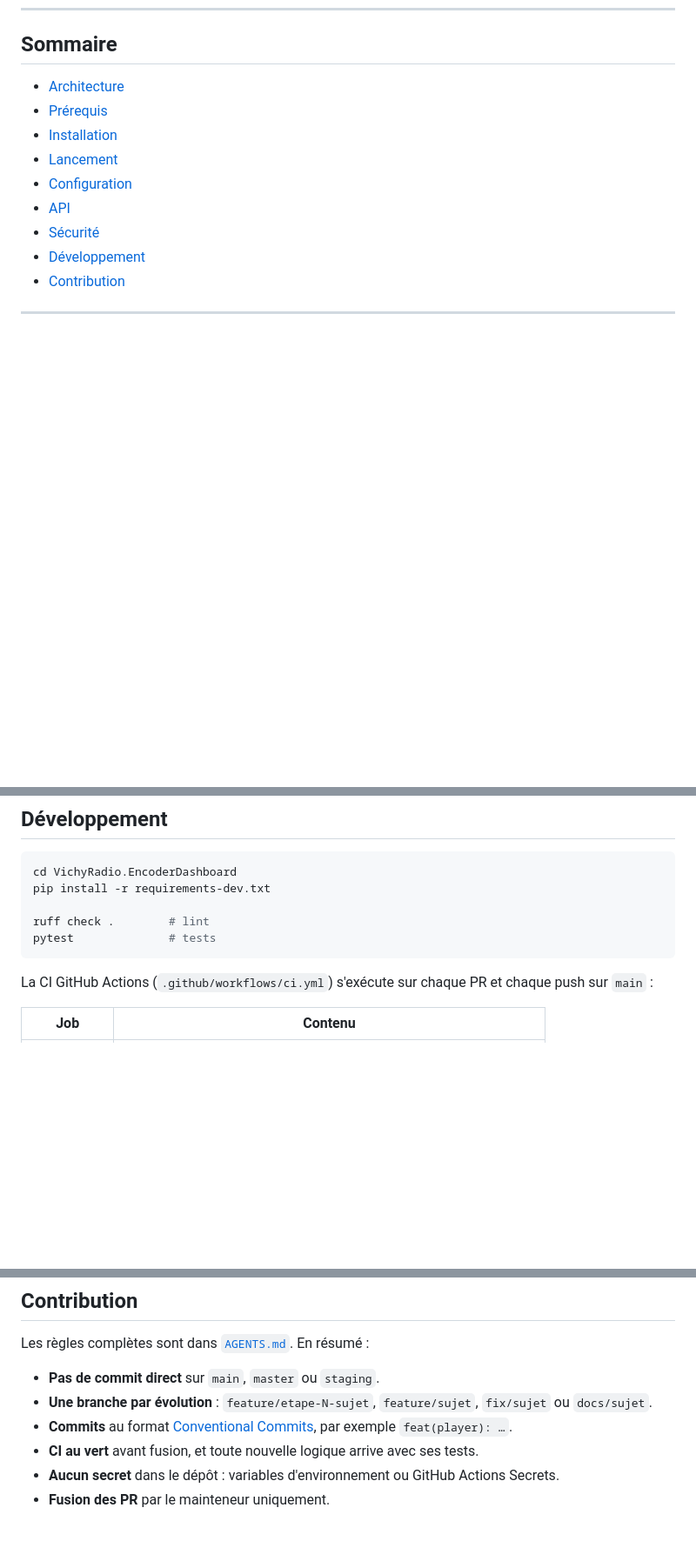
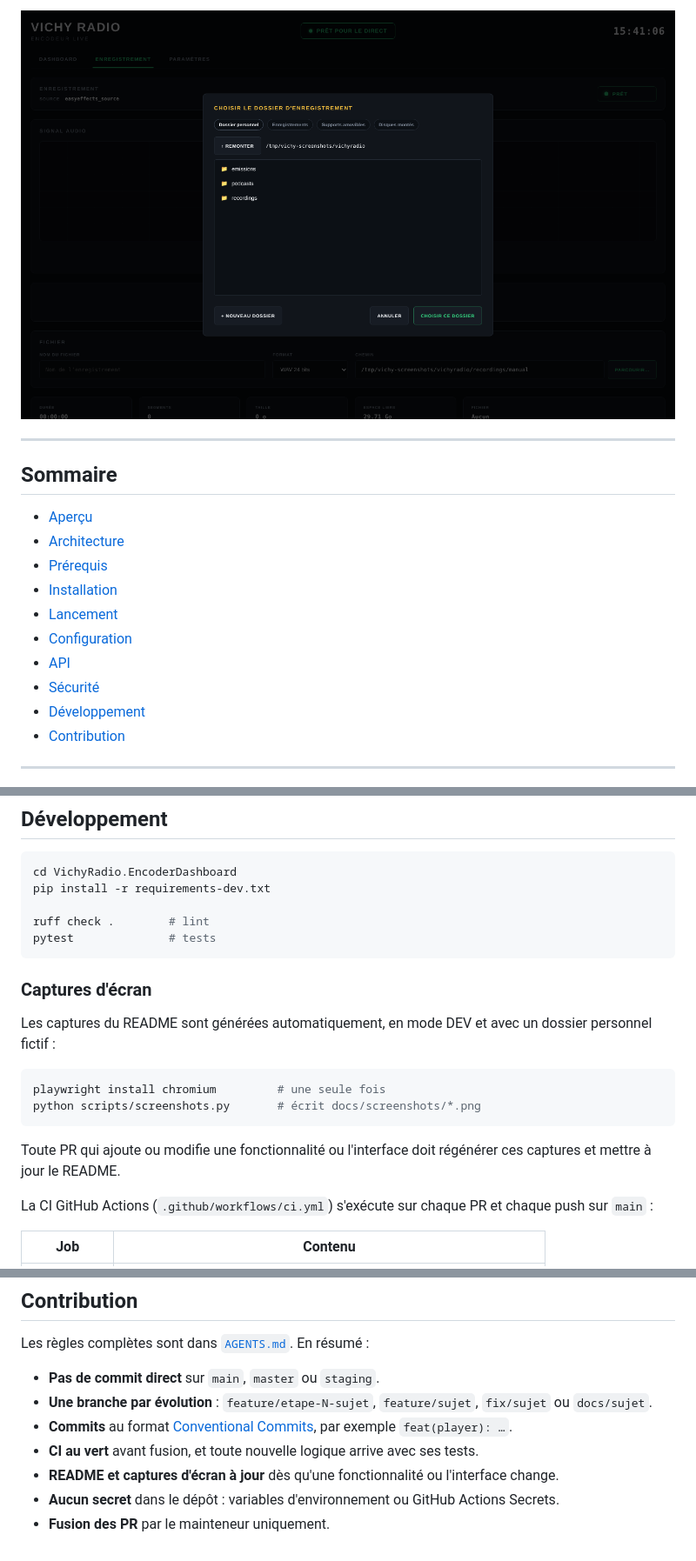
Before and after one commit to dockev03/radio-encoder-recoder, a Markdown page: README.md, 3 parts joined by grey strips. Shown at 87% size. Rendered like a GitHub page; pictures changed too: docs/screenshots/explorateur.png (added); blank space fills up the shorter version.

````diff
--- a/README.md
+++ b/README.md
@@ -16,5 +30,10 @@ Il tourne sur le PC encodeur (Linux) et s'utilise depuis n'importe quel navigate
+![Explorateur de dossiers côté serveur](docs/screenshots/explorateur.png)
+
+---
+
 ## Sommaire
 
+- [Aperçu](#aperçu)
 - [Architecture](#architecture)
 - [Prérequis](#prérequis)
 - [Installation](#installation)
@@ -258,6 +277,17 @@ ruff check .        # lint
 pytest              # tests
 ```
 
+### Captures d'écran
+
+Les captures du README sont générées automatiquement, en mode DEV et avec un dossier personnel fictif :
+
+```bash
+playwright install chromium         # une seule fois
+python scripts/screenshots.py       # écrit docs/screenshots/*.png
+```
+
+Toute PR qui ajoute ou modifie une fonctionnalité ou l'interface doit régénérer ces captures et mettre à jour le README.
+
 La CI GitHub Actions (`.github/workflows/ci.yml`) s'exécute sur chaque PR et chaque push sur `main` :
 
 | Job | Contenu |
@@ -275,5 +305,6 @@ Les règles complètes sont dans [`AGENTS.md`](AGENTS.md). En résumé :
 - **Une branche par évolution** : `feature/etape-N-sujet`, `feature/sujet`, `fix/sujet` ou `docs/sujet`.
 - **Commits** au format [Conventional Commits](https://www.conventionalcommits.org/fr/), par exemple `feat(player): …`.
 - **CI au vert** avant fusion, et toute nouvelle logique arrive avec ses tests.
+- **README et captures d'écran à jour** dès qu'une fonctionnalité ou l'interface change.
 - **Aucun secret** dans le dépôt : variables d'environnement ou GitHub Actions Secrets.
 - **Fusion des PR** par le mainteneur uniquement.
````
Also changed, not shown: other parts of README.md (+14 -0 lines), AGENTS.md (+1 -0 lines), docs/screenshots/dashboard.png (added), docs/screenshots/enregistrement.png (added), 2 other files.
